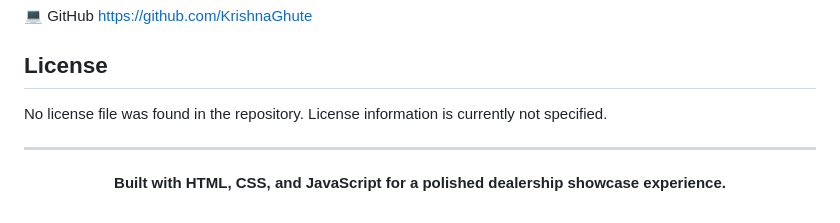
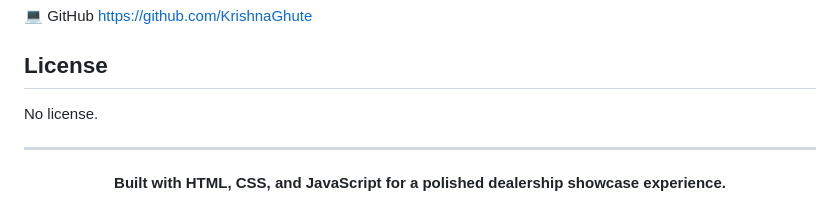
Before and after one commit to KrishnaGhute/full_stack_development---web_technology, a Markdown page: Web_project_html_css_js/simple_truck_dealership_website/README.md, the part around the change. Rendered like a GitHub page.

```diff
--- a/Web_project_html_css_js/simple_truck_dealership_website/README.md
+++ b/Web_project_html_css_js/simple_truck_dealership_website/README.md
@@ -187,7 +187,7 @@ https://github.com/KrishnaGhute
 
 ## License
 
-No license file was found in the repository. License information is currently not specified.
+No license.
 
 ---
 
```
